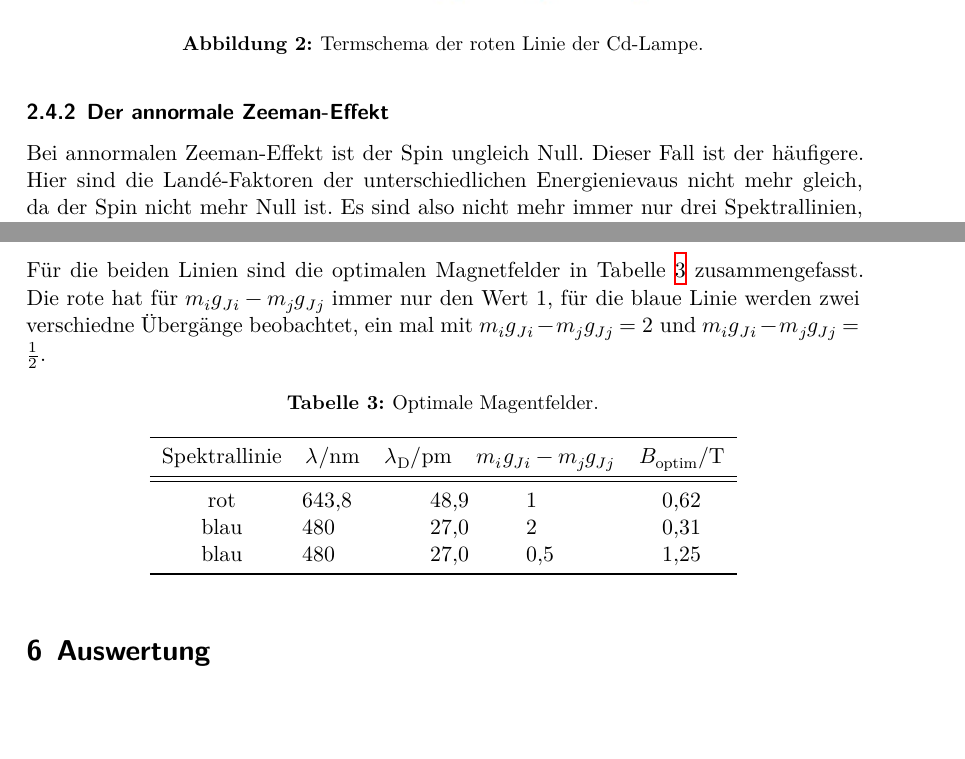
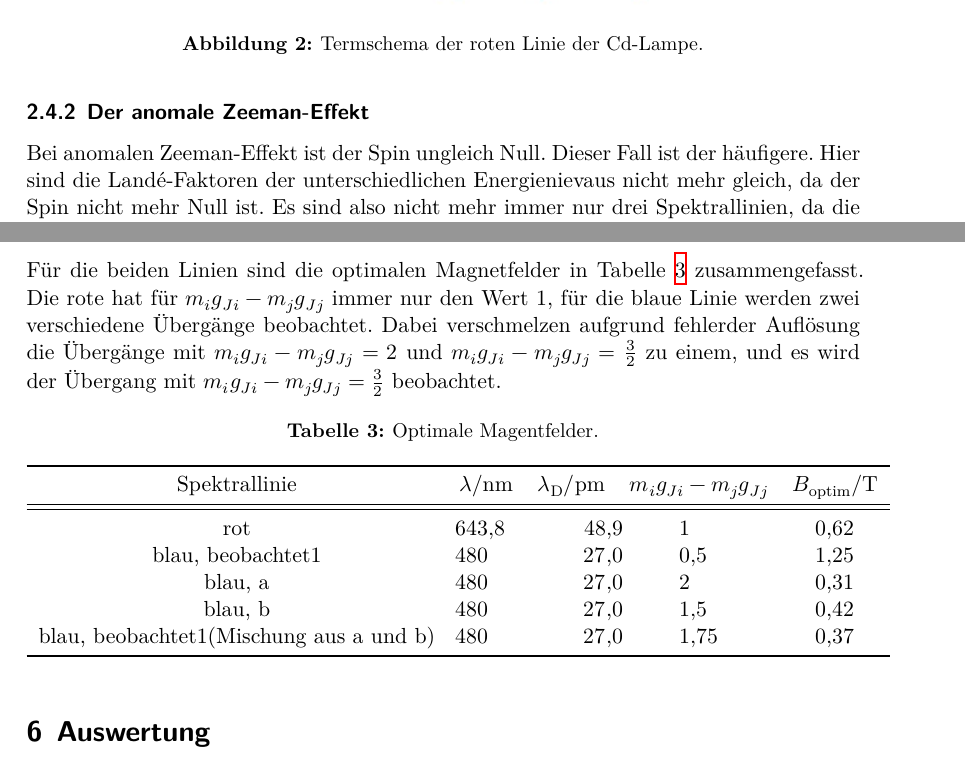
Before and after one commit to ellespeiche/V27-Zeemann, a LaTeX document (main.tex, which reads auswertung.tex, theorie.tex): two parts of pages 7 and 11 of 20, joined at a grey line, cut so that both start at the same text, the shorter picture padded with empty space. Compiled offline with XeLaTeX.

Commit message:
so ist korrigiert

```diff
--- a/auswertung.tex
+++ b/auswertung.tex
@@ -71,8 +71,10 @@ Die optimale Einstellung der Magnetfeldstärke berechnet sich durch die Formel
   B_{\si{optim}}= \frac{1}{4} \lambda_{\si{D}} \frac{h c}{\lambda² (m_i g_{Ji} - m_j g_{Jj}) \mu_B}.
 \end{equation*}
 Für die beiden Linien sind die optimalen Magnetfelder in Tabelle \ref{tab:A} zusammengefasst. Die rote
-hat für $m_i g_{Ji} - m_j g_{Jj}$ immer nur den Wert 1, für die blaue Linie werden zwei verschiedne Übergänge
-beobachtet, ein mal mit $m_i g_{Ji} - m_j g_{Jj} = 2$ und $m_i g_{Ji} - m_j g_{Jj} = \frac{1}{2}$.
+hat für $m_i g_{Ji} - m_j g_{Jj}$ immer nur den Wert 1, für die blaue Linie werden zwei verschiedene Übergänge
+beobachtet. Dabei verschmelzen aufgrund fehlerder Auflösung die Übergänge mit $m_i g_{Ji} - m_j g_{Jj} = 2$
+und $m_i g_{Ji} - m_j g_{Jj} = \frac{3}{2}$ zu einem, und es wird der Übergang mit $m_i g_{Ji} - m_j g_{Jj} = \frac{3}{2}$
+beobachtet.
 
 \begin{table}
     \centering
@@ -86,9 +88,11 @@ beobachtet, ein mal mit $m_i g_{Ji} - m_j g_{Jj} = 2$ und $m_i g_{Ji} - m_j g_{J
        {Spektrallinie} & {$\lambda$}/nm &{$\lambda_{\si{D}}/\si{pm}$}& {$m_i g_{Ji} - m_j g_{Jj}$} & {$B_{\si{optim}}$/T}\\
       \midrule
       \midrule
-        rot  & 643,8  &  48,9 & 1   & 0,62\\
-        blau & 480    &  27,0 & 2   & 0,31\\
-        blau & 480    &  27,0 & 0,5 & 1,25\\
+        rot                                        & 643,8  &  48,9 & 1   & 0,62\\
+        blau, beobachtet1                          & 480    &  27,0 & 0,5 & 1,25\\
+        blau, a                                    & 480    &  27,0 & 2   & 0,31\\
+        blau, b                                    & 480    &  27,0 & 1,5 & 0,42\\
+        blau, beobachtet1(Mischung aus a und b)    & 480    &  27,0 & 1,75& 0,37\\
       \bottomrule
     \end{tabular}
 \end{table}
--- a/theorie.tex
+++ b/theorie.tex
@@ -221,9 +221,9 @@ Seite ohne Magnetfeld, auf der rechten Seite mit.
 
 
 
-\subsubsection{Der annormale Zeeman-Effekt}
+\subsubsection{Der anomale Zeeman-Effekt}
 
-Bei annormalen Zeeman-Effekt ist der Spin ungleich Null. Dieser Fall ist der häufigere.
+Bei anomalen Zeeman-Effekt ist der Spin ungleich Null. Dieser Fall ist der häufigere.
 Hier sind die Landé-Faktoren der unterschiedlichen Energienievaus nicht mehr gleich, da der Spin nicht mehr Null ist.
 Es sind also nicht mehr immer nur drei Spektrallinien, da die Energiedifferenz zwischen den
 Spekrallinien nun von den Quantenzahlen abhängt (vgl. Formel \ref{eqn:E}).
```
Also changed, not shown: durchfuehrung.tex (+1 -1 lines), theorie.tex (12 more changed lines), 3 other files.
